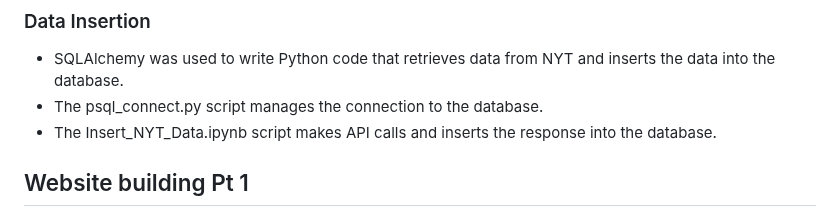
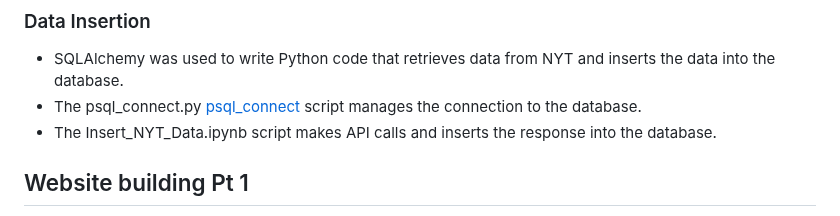
Before and after one commit to StephWolter/GetOnTheList, a Markdown page: README.md, the part around the change. Drawn GitHub-style.

```diff
--- a/README.md
+++ b/README.md
@@ -60,7 +60,7 @@
        *  ![image](https://github.com/StephWolter/GetOnTheList/assets/124944383/bcf3f26d-dbbe-465f-a8bf-28b7e557ae74)
 ### Data Insertion
 * SQLAlchemy was used to write Python code that retrieves data from NYT and inserts the data into the database.
-* The psql_connect.py script manages the connection to the database.
+* The psql_connect.py [psql_connect](/data_crud/psql_connect.py) script manages the connection to the database.
 * The Insert_NYT_Data.ipynb script makes API calls and inserts the response into the database.
 
 ## Website building Pt 1
```
